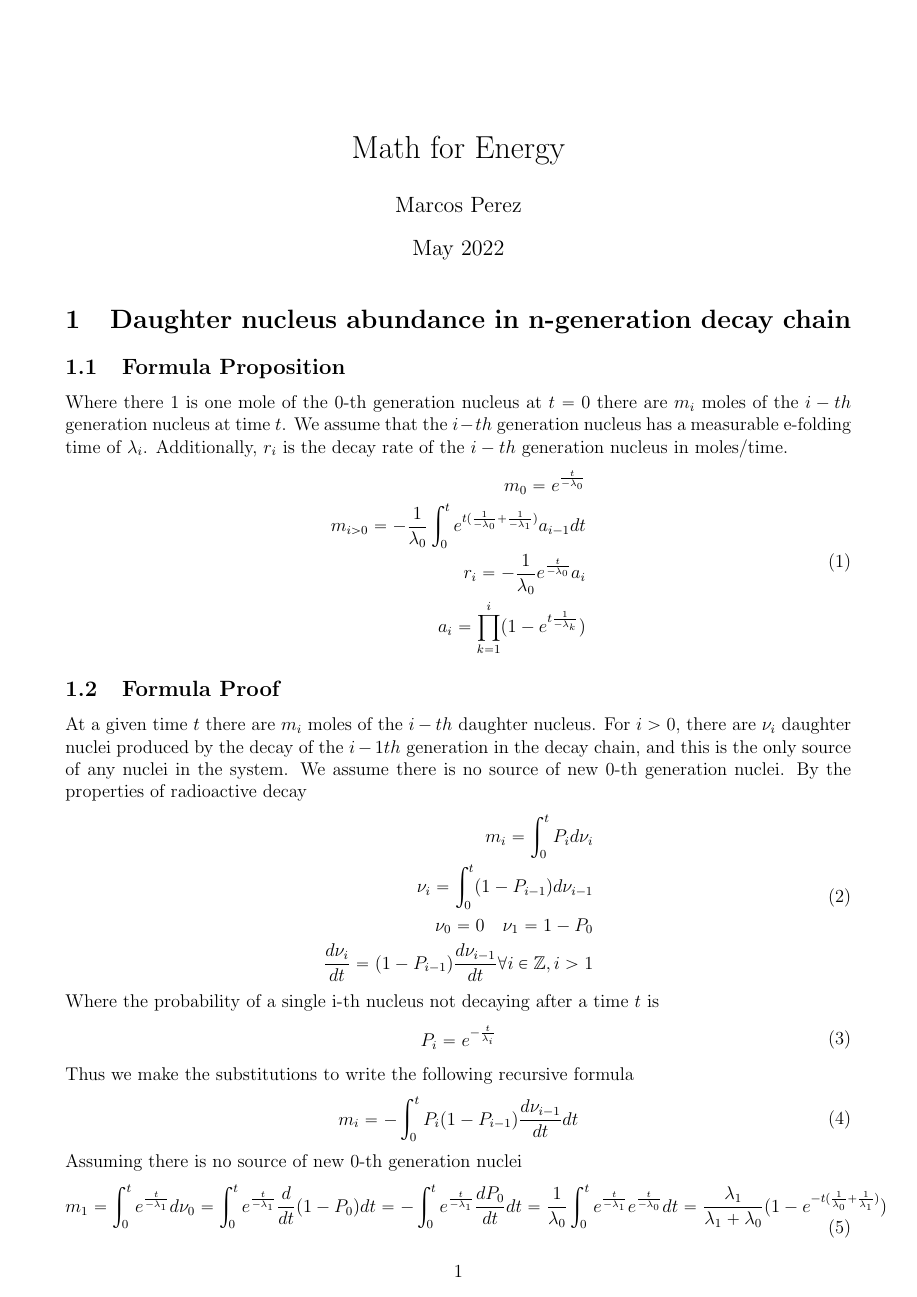
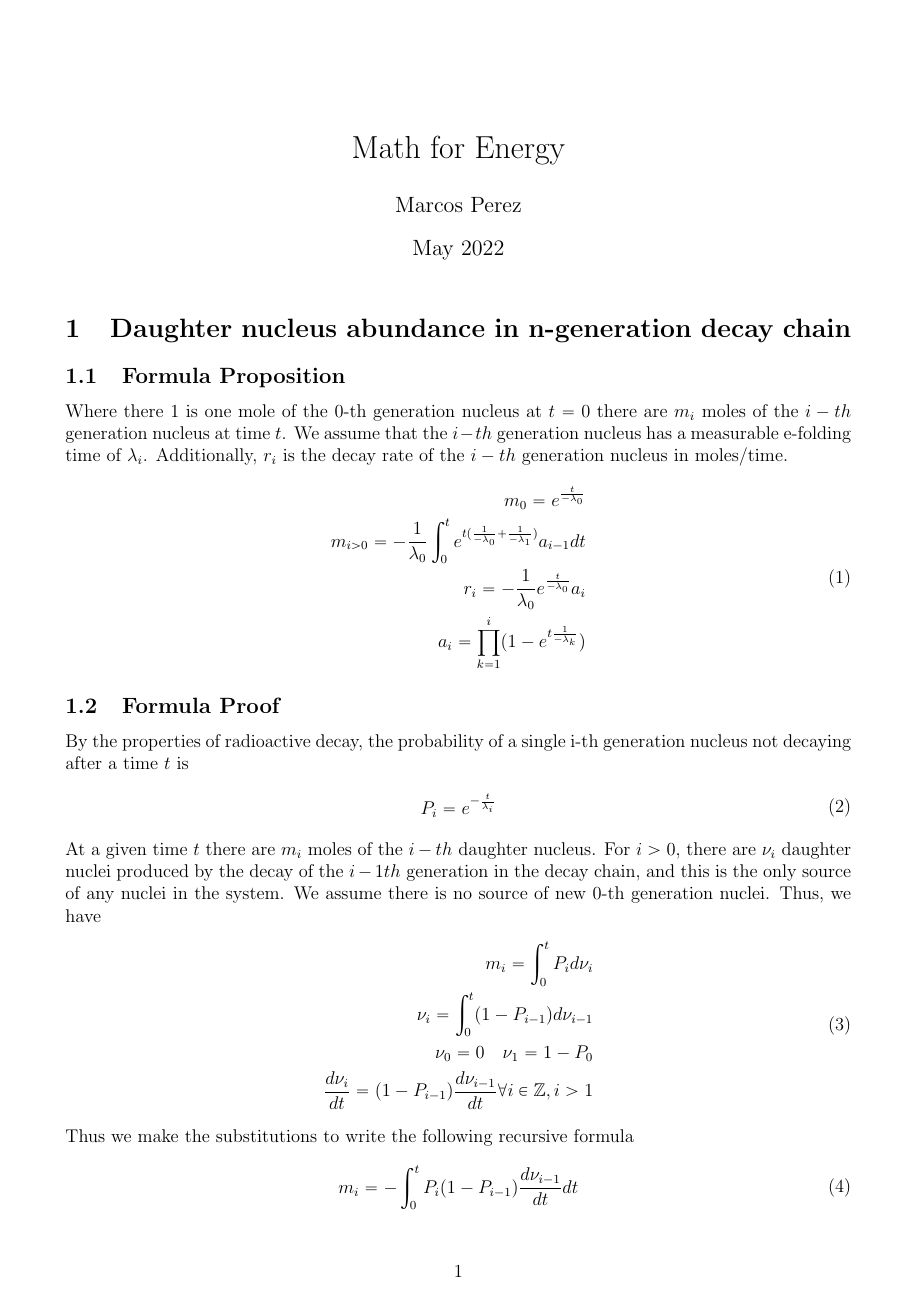
Before and after one commit to MarcosP7635/Math-for-Energy, a LaTeX document (main.tex): page 1 of 2. Compiled offline with pdfLaTeX.

Commit message:
fixed a few typos

```diff
--- a/main.tex
+++ b/main.tex
@@ -45,19 +45,19 @@ a_i = \prod_{k=1}^{i}(1-e^{t\frac{1}{-\lambda_k}})
 \end{split}
 \end{equation}
 \subsection{Formula Proof}
-At a given time $t$ there are $m_i$ moles of the $i-th$ daughter nucleus. For $i>0$, there are $\nu_{i}$ daughter nuclei produced by the decay of the $i-1th$ generation in the decay chain, and this is the only source of any nuclei in the system. We assume there is no source of new 0-th generation nuclei. By the properties of radioactive decay
+By the properties of radioactive decay, the probability of a single i-th generation nucleus not decaying after a time $t$ is
+\begin{equation}
+\begin{split}
+P_i = e^{-\frac{t}{\lambda_{i}}}\\
+\end{split}
+\end{equation}
+At a given time $t$ there are $m_i$ moles of the $i-th$ daughter nucleus. For $i>0$, there are $\nu_{i}$ daughter nuclei produced by the decay of the $i-1th$ generation in the decay chain, and this is the only source of any nuclei in the system. We assume there is no source of new 0-th generation nuclei. Thus, we have
 \begin{equation}\label{eqn:propertiesRad}
 \begin{split}
 m_i = \int_0^t P_id\nu_{i}\\
 \nu_i = \int_0^t (1-P_{i-1})d\nu_{i-1}\\
 \nu_0 = 0\quad \nu_1 = 1-P_0\\
 \frac{d\nu_{i}}{dt} = (1-P_{i-1})\frac{d\nu_{i-1}}{dt}\forall i\in\mathbb{Z}, i>1\\
-\end{split}
-\end{equation}
-Where the probability of a single i-th nucleus not decaying after a time $t$ is
-\begin{equation}
-\begin{split}
-P_i = e^{-\frac{t}{\lambda_{i}}}\\
 \end{split}
 \end{equation}
 Thus we make the substitutions to write the following recursive formula
@@ -69,7 +69,7 @@ m_i = -\int_0^t P_i(1-P_{i-1})\frac{d\nu_{i-1}}{dt}dt\\
 Assuming there is no source of new 0-th generation nuclei
 \begin{equation}
 \begin{split}
-m_1 = \int_0^te^{\frac{t}{-\lambda_1}}d\nu_0 = \int_0^te^{\frac{t}{-\lambda_1}}\frac{d}{dt}(1-P_0)dt = -\int_0^te^{\frac{t}{-\lambda_1}}\frac{dP_0}{dt}dt = \frac{1}{\lambda_0}\int_0^te^{\frac{t}{-\lambda_1}}e^{\frac{t}{-\lambda_0}}dt = \frac{\lambda_1}{\lambda_1+\lambda_0}(1-e^{-t(\frac{1}{\lambda_0}+\frac{1}{\lambda_1})}) \\
+m_1 = \int_0^te^{\frac{t}{-\lambda_1}}d\nu_1 = \int_0^te^{\frac{t}{-\lambda_1}}\frac{d}{dt}(1-P_0)dt = -\int_0^te^{\frac{t}{-\lambda_1}}\frac{dP_0}{dt}dt = \frac{1}{\lambda_0}\int_0^te^{\frac{t}{-\lambda_1}}e^{\frac{t}{-\lambda_0}}dt = \frac{\lambda_1}{\lambda_1+\lambda_0}(1-e^{-t(\frac{1}{\lambda_0}+\frac{1}{\lambda_1})}) \\
 \end{split}
 \end{equation}
 For more insight on how to write the general case, we first compute using \ref{eqn:propertiesRad}
```
Also changed, not shown: NuclideProduction.tex (+10 -4 lines), main.tex (2 more changed lines).
